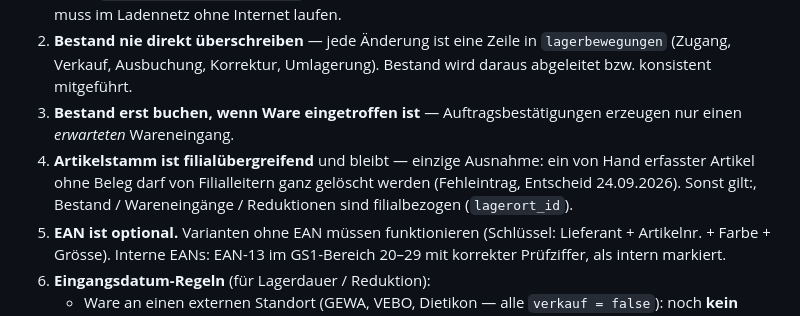
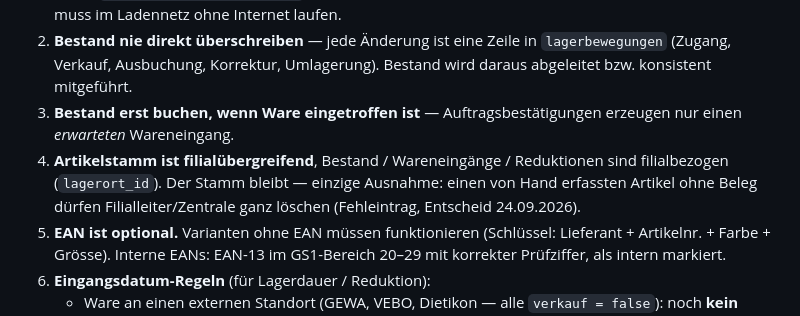
Before and after one commit to FreaXz03/sportfabrik-inventory, a Markdown page: CLAUDE.md, the part around the change. GitHub-like rendering.

Commit message:
CLAUDE.md: Regel 4 lesbar formulieren
Co-Authored-By: Claude Opus 5.5 <noreply@anthropic.com>

```diff
--- a/CLAUDE.md
+++ b/CLAUDE.md
@@ -14,7 +14,7 @@ Das bestehende Repo (FastAPI-App für Intersport-Rechnungen) ist die Ausgangsbas
 1. **Belegdaten bleiben lokal — sonst ist KI erlaubt.** Rechnungen, Lieferscheine und Auftragsbestätigungen werden von **eigenen Parsern** gelesen, die vollständig auf dem Server laufen (PyMuPDF, Tesseract, OpenCV o. ä.): kein Sprachmodell, kein Cloud-Dienst bekommt Belegdaten zu sehen, und ein unbekanntes Layout wird gemeldet statt geraten. Das gilt für den **Betrieb**. Für den **Parserbau** darf Fabian einzelne Belege bewusst zeigen (Entscheid 22.09.2026) — der Inhalt geht damit an den Modellanbieter, dient nur diesem Zweck und wird nirgends veröffentlicht. Belege massenhaft oder unbemerkt einlesen bleibt verboten (siehe Graphify). Ausserhalb der Belegverarbeitung ist KI zulässig, auch extern. Entwicklungswerkzeuge nach demselben Kriterium: Graphify nur mit `--code-only` laufen lassen, sonst gehen Rechnungen aus `uploads/` bzw. `Rechnungen/` an ein Sprachmodell (siehe `docs/obsidian-graphify.md`). Unabhängig von KI bleibt das Frontend **ohne externe CDNs** — es muss im Ladennetz ohne Internet laufen.
 2. **Bestand nie direkt überschreiben** — jede Änderung ist eine Zeile in `lagerbewegungen` (Zugang, Verkauf, Ausbuchung, Korrektur, Umlagerung). Bestand wird daraus abgeleitet bzw. konsistent mitgeführt.
 3. **Bestand erst buchen, wenn Ware eingetroffen ist** — Auftragsbestätigungen erzeugen nur einen *erwarteten* Wareneingang.
-4. **Artikelstamm ist filialübergreifend** und bleibt — einzige Ausnahme: ein von Hand erfasster Artikel ohne Beleg darf von Filialleitern ganz gelöscht werden (Fehleintrag, Entscheid 24.09.2026). Sonst gilt:, Bestand / Wareneingänge / Reduktionen sind filialbezogen (`lagerort_id`).
+4. **Artikelstamm ist filialübergreifend**, Bestand / Wareneingänge / Reduktionen sind filialbezogen (`lagerort_id`). Der Stamm bleibt — einzige Ausnahme: einen von Hand erfassten Artikel ohne Beleg dürfen Filialleiter/Zentrale ganz löschen (Fehleintrag, Entscheid 24.09.2026).
 5. **EAN ist optional.** Varianten ohne EAN müssen funktionieren (Schlüssel: Lieferant + Artikelnr. + Farbe + Grösse). Interne EANs: EAN-13 im GS1-Bereich 20–29 mit korrekter Prüfziffer, als intern markiert.
 6. **Eingangsdatum-Regeln** (für Lagerdauer / Reduktion):
    - Ware an einen externen Standort (GEWA, VEBO, Dietikon — alle `verkauf = false`): noch **kein** Eingangsdatum; gesetzt bei Ankunft in einer Filiale SF1–SF4 (auch rückwirkend). Massgeblich ist immer `lagerorte.verkauf`, nie der einzelne Code.
```
